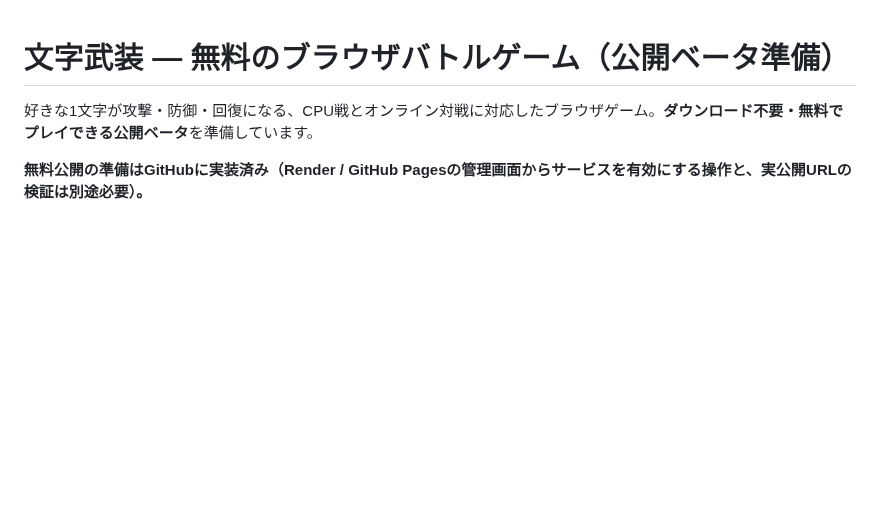
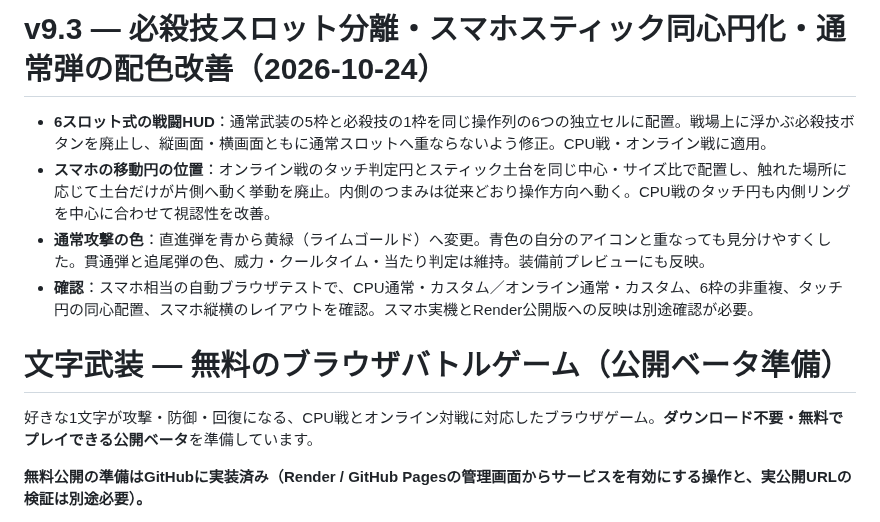
Before and after one commit to youluuz/moji-arms, a Markdown page: README.md, the part around the change. Drawn GitHub-style; blank space fills up the shorter version.

Commit message:
Document nonoverlapping 6-slot HUD, concentric thumbpad and lime straight bullets

```diff
--- a/README.md
+++ b/README.md
@@ -1,3 +1,10 @@
+# v9.3 — 必殺技スロット分離・スマホスティック同心円化・通常弾の配色改善（2026-10-24）
+
+- **6スロット式の戦闘HUD**：通常武装の5枠と必殺技の1枠を同じ操作列の6つの独立セルに配置。戦場上に浮かぶ必殺技ボタンを廃止し、縦画面・横画面ともに通常スロットへ重ならないよう修正。CPU戦・オンライン戦に適用。
+- **スマホの移動円の位置**：オンライン戦のタッチ判定円とスティック土台を同じ中心・サイズ比で配置し、触れた場所に応じて土台だけが片側へ動く挙動を廃止。内側のつまみは従来どおり操作方向へ動く。CPU戦のタッチ円も内側リングを中心に合わせて視認性を改善。
+- **通常攻撃の色**：直進弾を青から黄緑（ライムゴールド）へ変更。青色の自分のアイコンと重なっても見分けやすくした。貫通弾と追尾弾の色、威力・クールタイム・当たり判定は維持。装備前プレビューにも反映。
+- **確認**：スマホ相当の自動ブラウザテストで、CPU通常・カスタム／オンライン通常・カスタム、6枠の非重複、タッチ円の同心配置、スマホ縦横のレイアウトを確認。スマホ実機とRender公開版への反映は別途確認が必要。
+
 # 文字武装 — 無料のブラウザバトルゲーム（公開ベータ準備）
 
 好きな1文字が攻撃・防御・回復になる、CPU戦とオンライン対戦に対応したブラウザゲーム。**ダウンロード不要・無料でプレイできる公開ベータ**を準備しています。
```
